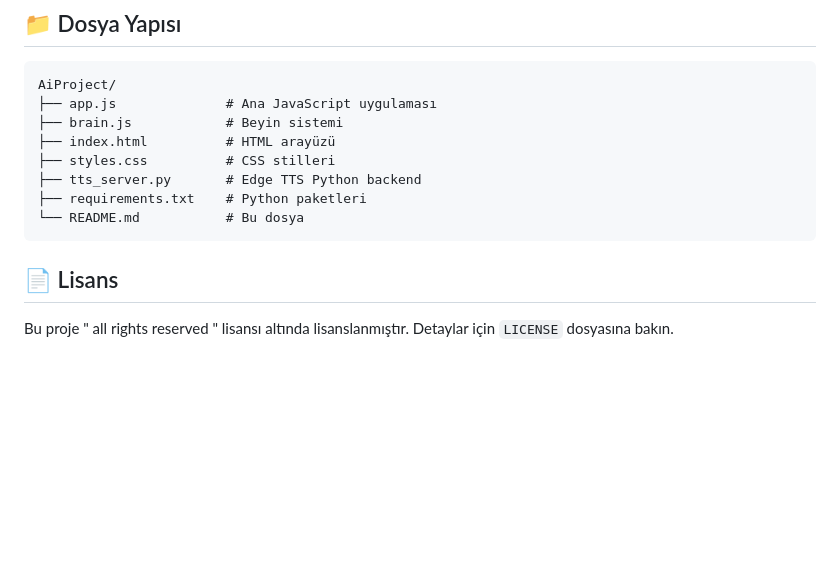
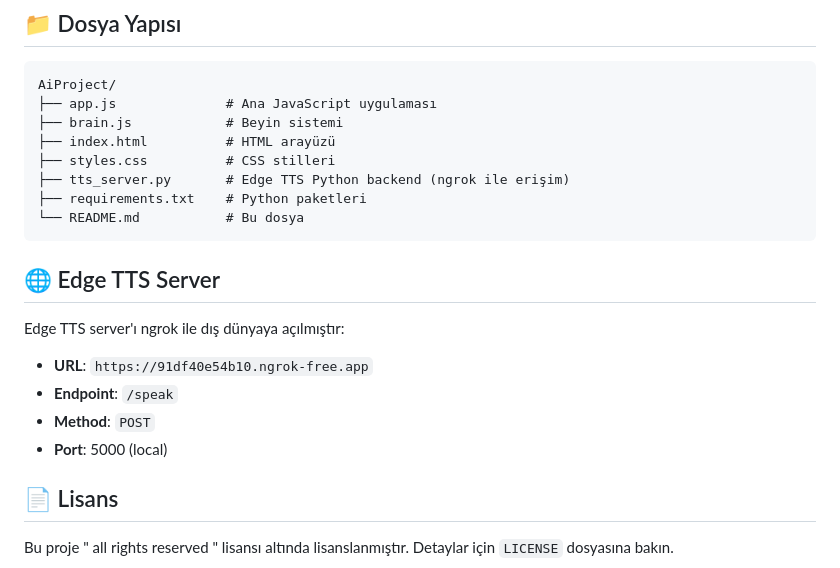
Before and after one commit to Mustafaincby44/3d-ai-anime-character, a Markdown page: README.md, the part around the change. GitHub-like rendering; blank space fills up the shorter version.

````diff
--- a/README.md
+++ b/README.md
@@ -73,10 +73,18 @@ AiProject/
 ├── brain.js            # Beyin sistemi
 ├── index.html          # HTML arayüzü
 ├── styles.css          # CSS stilleri
-├── tts_server.py       # Edge TTS Python backend
+├── tts_server.py       # Edge TTS Python backend (ngrok ile erişim)
 ├── requirements.txt    # Python paketleri
 └── README.md           # Bu dosya
 ```
+
+## 🌐 Edge TTS Server
+
+Edge TTS server'ı ngrok ile dış dünyaya açılmıştır:
+- **URL**: `https://91df40e54b10.ngrok-free.app`
+- **Endpoint**: `/speak`
+- **Method**: `POST`
+- **Port**: 5000 (local)
 
 ## 📄 Lisans
 
````
